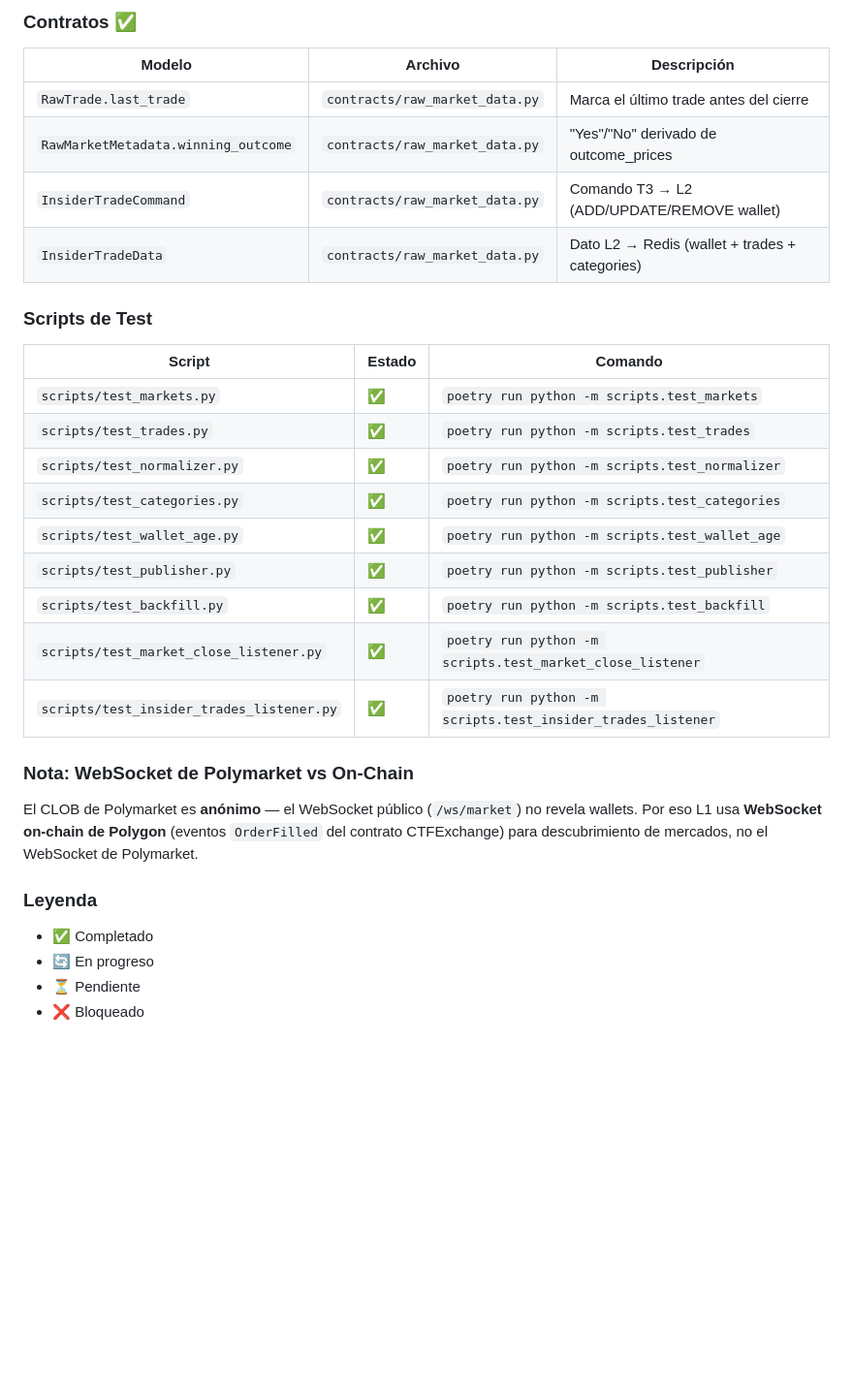
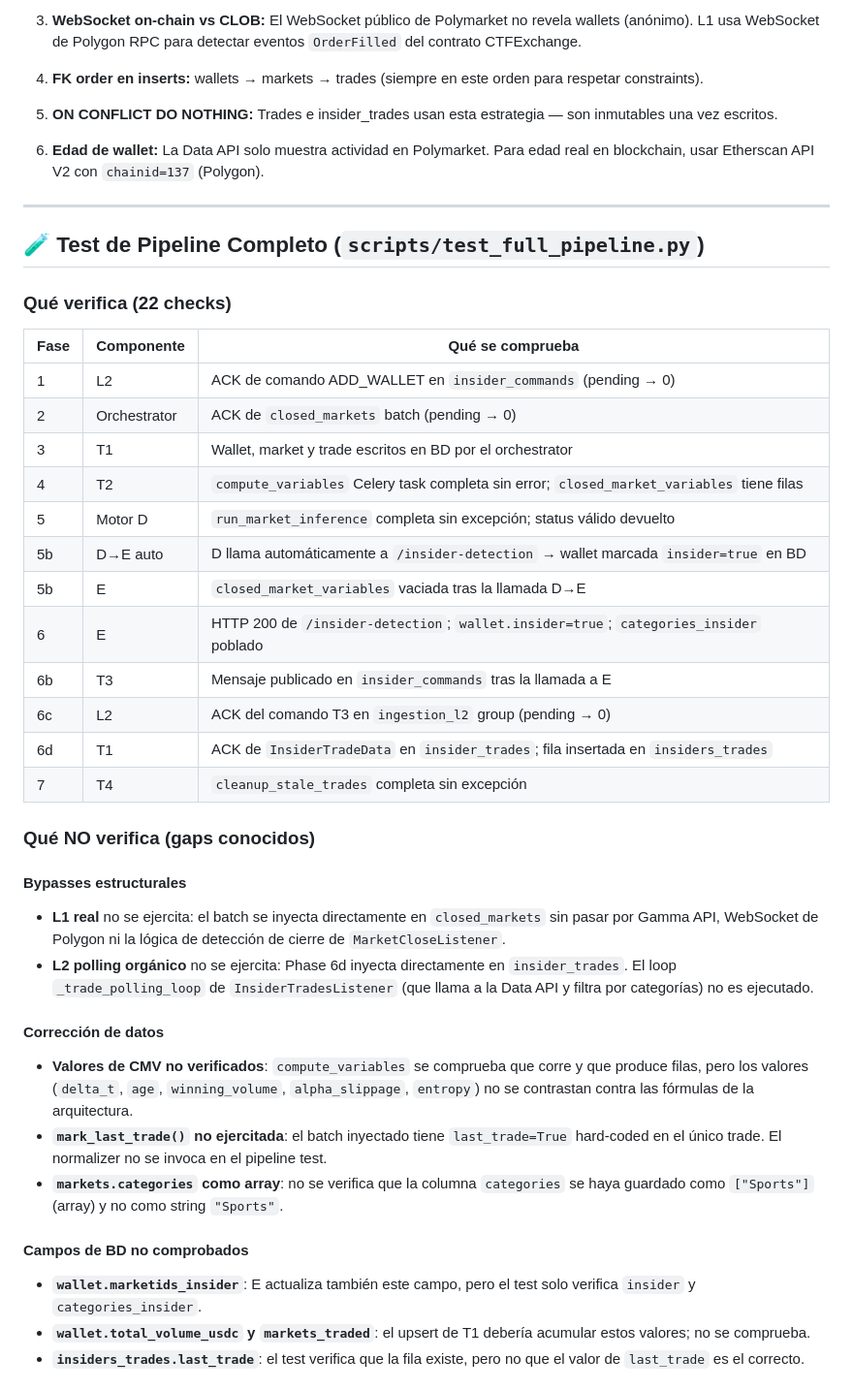
Before and after one commit to CarlosCaoLopez/CFG-Data, a Markdown page: DOC FLUJO IMPORTANTE.md, the part around one of its changes. Shown at 97% size. GitHub-like rendering; blank space fills up the shorter version.

```diff
--- a/INGESTION REDIS DOCS.md
+++ b/DOC FLUJO IMPORTANTE.md
@@ -1623,33 +1501,45 @@ XINFO GROUPS raw_data
-### Contratos ✅
-
-| Modelo | Archivo | Descripción |
-|--------|---------|-------------|
-| `RawTrade.last_trade` | `contracts/raw_market_data.py` | Marca el último trade antes del cierre |
-| `RawMarketMetadata.winning_outcome` | `contracts/raw_market_data.py` | "Yes"/"No" derivado de outcome_prices |
-| `InsiderTradeCommand` | `contracts/raw_market_data.py` | Comando T3 → L2 (ADD/UPDATE/REMOVE wallet) |
-| `InsiderTradeData` | `contracts/raw_market_data.py` | Dato L2 → Redis (wallet + trades + categories) |
-
-### Scripts de Test
-
-| Script | Estado | Comando |
-|--------|--------|---------|
-| `scripts/test_markets.py` | ✅ | `poetry run python -m scripts.test_markets` |
-| `scripts/test_trades.py` | ✅ | `poetry run python -m scripts.test_trades` |
-| `scripts/test_normalizer.py` | ✅ | `poetry run python -m scripts.test_normalizer` |
-| `scripts/test_categories.py` | ✅ | `poetry run python -m scripts.test_categories` |
-| `scripts/test_wallet_age.py` | ✅ | `poetry run python -m scripts.test_wallet_age` |
-| `scripts/test_publisher.py` | ✅ | `poetry run python -m scripts.test_publisher` |
-| `scripts/test_backfill.py` | ✅ | `poetry run python -m scripts.test_backfill` |
-| `scripts/test_market_close_listener.py` | ✅ | `poetry run python -m scripts.test_market_close_listener` |
-| `scripts/test_insider_trades_listener.py` | ✅ | `poetry run python -m scripts.test_insider_trades_listener` |
-
-### Nota: WebSocket de Polymarket vs On-Chain
-
-El CLOB de Polymarket es **anónimo** — el WebSocket público (`/ws/market`) no revela wallets. Por eso L1 usa **WebSocket on-chain de Polygon** (eventos `OrderFilled` del contrato CTFExchange) para descubrimiento de mercados, no el WebSocket de Polymarket.
-
-### Leyenda
-
-- ✅ Completado
-- 🔄 En progreso
-- ⏳ Pendiente
-- ❌ Bloqueado
+3. **WebSocket on-chain vs CLOB:** El WebSocket público de Polymarket no revela wallets (anónimo). L1 usa WebSocket de Polygon RPC para detectar eventos `OrderFilled` del contrato CTFExchange.
+
+4. **FK order en inserts:** wallets → markets → trades (siempre en este orden para respetar constraints).
+
+5. **ON CONFLICT DO NOTHING:** Trades e insider_trades usan esta estrategia — son inmutables una vez escritos.
+
+6. **Edad de wallet:** La Data API solo muestra actividad en Polymarket. Para edad real en blockchain, usar Etherscan API V2 con `chainid=137` (Polygon).
+
+---
+
+## 🧪 Test de Pipeline Completo (`scripts/test_full_pipeline.py`)
+
+### Qué verifica (22 checks)
+
+| Fase | Componente | Qué se comprueba |
+|------|-----------|------------------|
+| 1 | L2 | ACK de comando ADD_WALLET en `insider_commands` (pending → 0) |
+| 2 | Orchestrator | ACK de `closed_markets` batch (pending → 0) |
+| 3 | T1 | Wallet, market y trade escritos en BD por el orchestrator |
+| 4 | T2 | `compute_variables` Celery task completa sin error; `closed_market_variables` tiene filas |
+| 5 | Motor D | `run_market_inference` completa sin excepción; status válido devuelto |
+| 5b | D→E auto | D llama automáticamente a `/insider-detection` → wallet marcada `insider=true` en BD |
+| 5b | E | `closed_market_variables` vaciada tras la llamada D→E |
+| 6 | E | HTTP 200 de `/insider-detection`; `wallet.insider=true`; `categories_insider` poblado |
+| 6b | T3 | Mensaje publicado en `insider_commands` tras la llamada a E |
+| 6c | L2 | ACK del comando T3 en `ingestion_l2` group (pending → 0) |
+| 6d | T1 | ACK de `InsiderTradeData` en `insider_trades`; fila insertada en `insiders_trades` |
+| 7 | T4 | `cleanup_stale_trades` completa sin excepción |
+
+### Qué NO verifica (gaps conocidos)
+
+#### Bypasses estructurales
+- **L1 real** no se ejercita: el batch se inyecta directamente en `closed_markets` sin pasar por Gamma API, WebSocket de Polygon ni la lógica de detección de cierre de `MarketCloseListener`.
+- **L2 polling orgánico** no se ejercita: Phase 6d inyecta directamente en `insider_trades`. El loop `_trade_polling_loop` de `InsiderTradesListener` (que llama a la Data API y filtra por categorías) no es ejecutado.
+
+#### Corrección de datos
+- **Valores de CMV no verificados**: `compute_variables` se comprueba que corre y que produce filas, pero los valores (`delta_t`, `age`, `winning_volume`, `alpha_slippage`, `entropy`) no se contrastan contra las fórmulas de la arquitectura.
+- **`mark_last_trade()` no ejercitada**: el batch inyectado tiene `last_trade=True` hard-coded en el único trade. El normalizer no se invoca en el pipeline test.
+- **`markets.categories` como array**: no se verifica que la columna `categories` se haya guardado como `["Sports"]` (array) y no como string `"Sports"`.
+
+#### Campos de BD no comprobados
+- **`wallet.marketids_insider`**: E actualiza también este campo, pero el test solo verifica `insider` y `categories_insider`.
+- **`wallet.total_volume_usdc` y `markets_traded`**: el upsert de T1 debería acumular estos valores; no se comprueba.
+- **`insiders_trades.last_trade`**: el test verifica que la fila existe, pero no que el valor de `last_trade` es el correcto.
+
```
Also changed, not shown: other parts of DOC FLUJO IMPORTANTE.md (+191 -289 lines).
